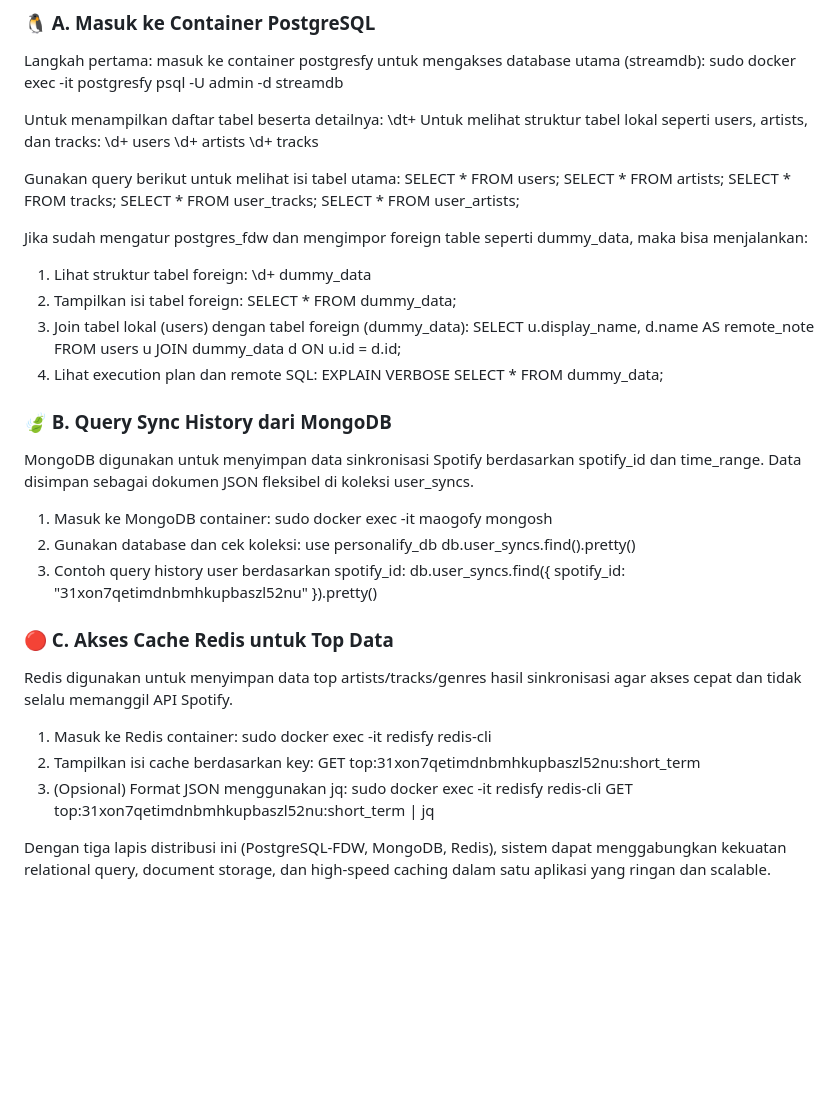
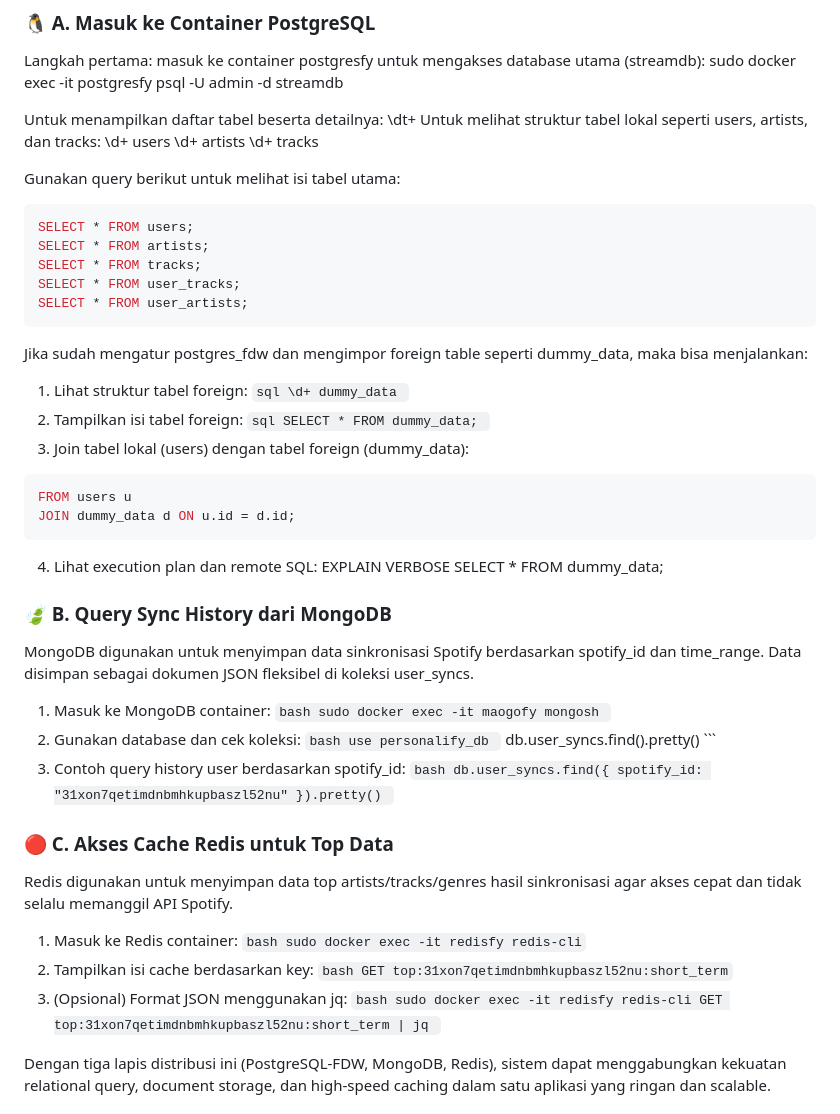
Before and after one commit to anggars/personalify, a Markdown page: README.md, the part around the change. Rendered like a GitHub page; blank space fills up the shorter version.

Commit message:
edit README.md (revision)

````diff
--- a/README.md
+++ b/README.md
@@ -201,21 +201,24 @@ Untuk melihat struktur tabel lokal seperti users, artists, dan tracks:
 \d+ tracks
 
 Gunakan query berikut untuk melihat isi tabel utama:
+```sql
 SELECT * FROM users;
 SELECT * FROM artists;
 SELECT * FROM tracks;
 SELECT * FROM user_tracks;
 SELECT * FROM user_artists;
+```
 
 Jika sudah mengatur postgres_fdw dan mengimpor foreign table seperti dummy_data, maka bisa menjalankan:
 1. Lihat struktur tabel foreign:
-\d+ dummy_data
+```sql \d+ dummy_data ```
 2. Tampilkan isi tabel foreign:
-SELECT * FROM dummy_data;
+```sql SELECT * FROM dummy_data; ```
 3. Join tabel lokal (users) dengan tabel foreign (dummy_data):
-SELECT u.display_name, d.name AS remote_note
+```sql SELECT u.display_name, d.name AS remote_note
 FROM users u
 JOIN dummy_data d ON u.id = d.id;
+```
 4. Lihat execution plan dan remote SQL:
 EXPLAIN VERBOSE SELECT * FROM dummy_data;
 
@@ -223,21 +226,21 @@ EXPLAIN VERBOSE SELECT * FROM dummy_data;
 MongoDB digunakan untuk menyimpan data sinkronisasi Spotify berdasarkan spotify_id dan time_range. Data disimpan sebagai dokumen JSON fleksibel di koleksi user_syncs.
 
 1. Masuk ke MongoDB container:
-sudo docker exec -it maogofy mongosh
+```bash sudo docker exec -it maogofy mongosh ```
 2. Gunakan database dan cek koleksi:
-use personalify_db
-db.user_syncs.find().pretty()
+```bash use personalify_db ```
+db.user_syncs.find().pretty() ```
 3. Contoh query history user berdasarkan spotify_id:
-db.user_syncs.find({ spotify_id: "31xon7qetimdnbmhkupbaszl52nu" }).pretty()
+```bash db.user_syncs.find({ spotify_id: "31xon7qetimdnbmhkupbaszl52nu" }).pretty() ```
 
 ### 🔴 C. Akses Cache Redis untuk Top Data
 Redis digunakan untuk menyimpan data top artists/tracks/genres hasil sinkronisasi agar akses cepat dan tidak selalu memanggil API Spotify.
 1. Masuk ke Redis container:
-sudo docker exec -it redisfy redis-cli
+``` bash sudo docker exec -it redisfy redis-cli ```
 2. Tampilkan isi cache berdasarkan key:
-GET top:31xon7qetimdnbmhkupbaszl52nu:short_term
+``` bash GET top:31xon7qetimdnbmhkupbaszl52nu:short_term ```
 3. (Opsional) Format JSON menggunakan jq:
-sudo docker exec -it redisfy redis-cli GET top:31xon7qetimdnbmhkupbaszl52nu:short_term | jq
+```bash sudo docker exec -it redisfy redis-cli GET top:31xon7qetimdnbmhkupbaszl52nu:short_term | jq ```
 
 Dengan tiga lapis distribusi ini (PostgreSQL-FDW, MongoDB, Redis), sistem dapat menggabungkan kekuatan relational query, document storage, dan high-speed caching dalam satu aplikasi yang ringan dan scalable.
 
````
